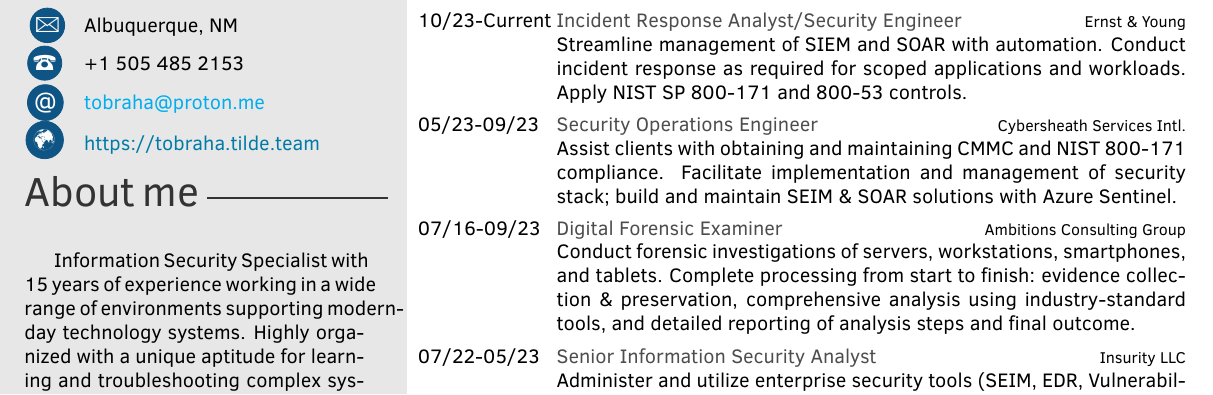
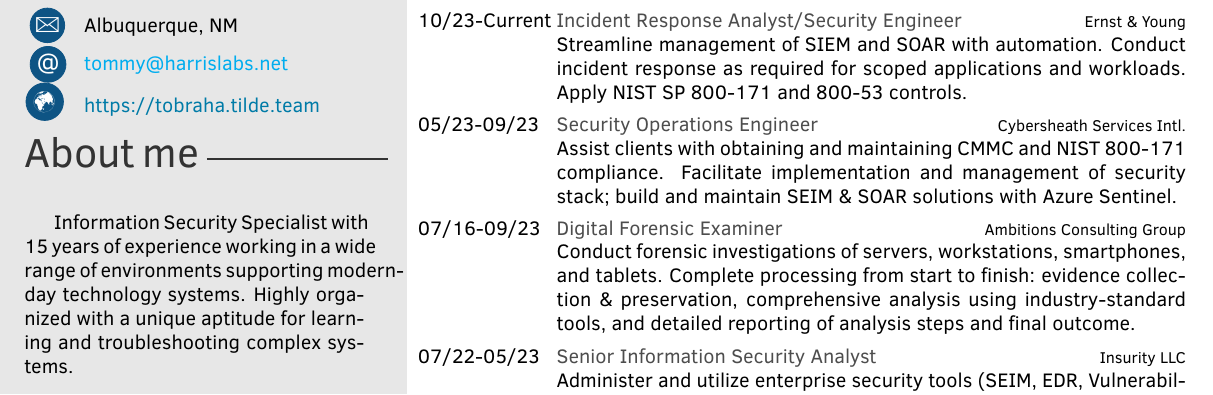
Before and after one commit to tobraha/Resume, a LaTeX CV (tharris_cv.tex): part of the page, cut so that both start at the same text. Compiled offline with pdfLaTeX.

Commit message:
update email; remove phone number

```diff
--- a/tharris_cv.tex
+++ b/tharris_cv.tex
@@ -20,8 +20,7 @@
 \cvname{Thomas Harris}                % your name
 \cvjobtitle{Cyber Security Engineer}  % actual job position
 \cvaddress{Albuquerque, NM}           % address
-\cvnumberphone{+1 505 485 2153}       % telephone number
-\cvmail{tobraha@proton.me}            % e-mail
+\cvmail{tommy@harrislabs.net}         % e-mail
 \cvsite{https://tobraha.tilde.team}   % personal site
 
 \aboutme{
```
